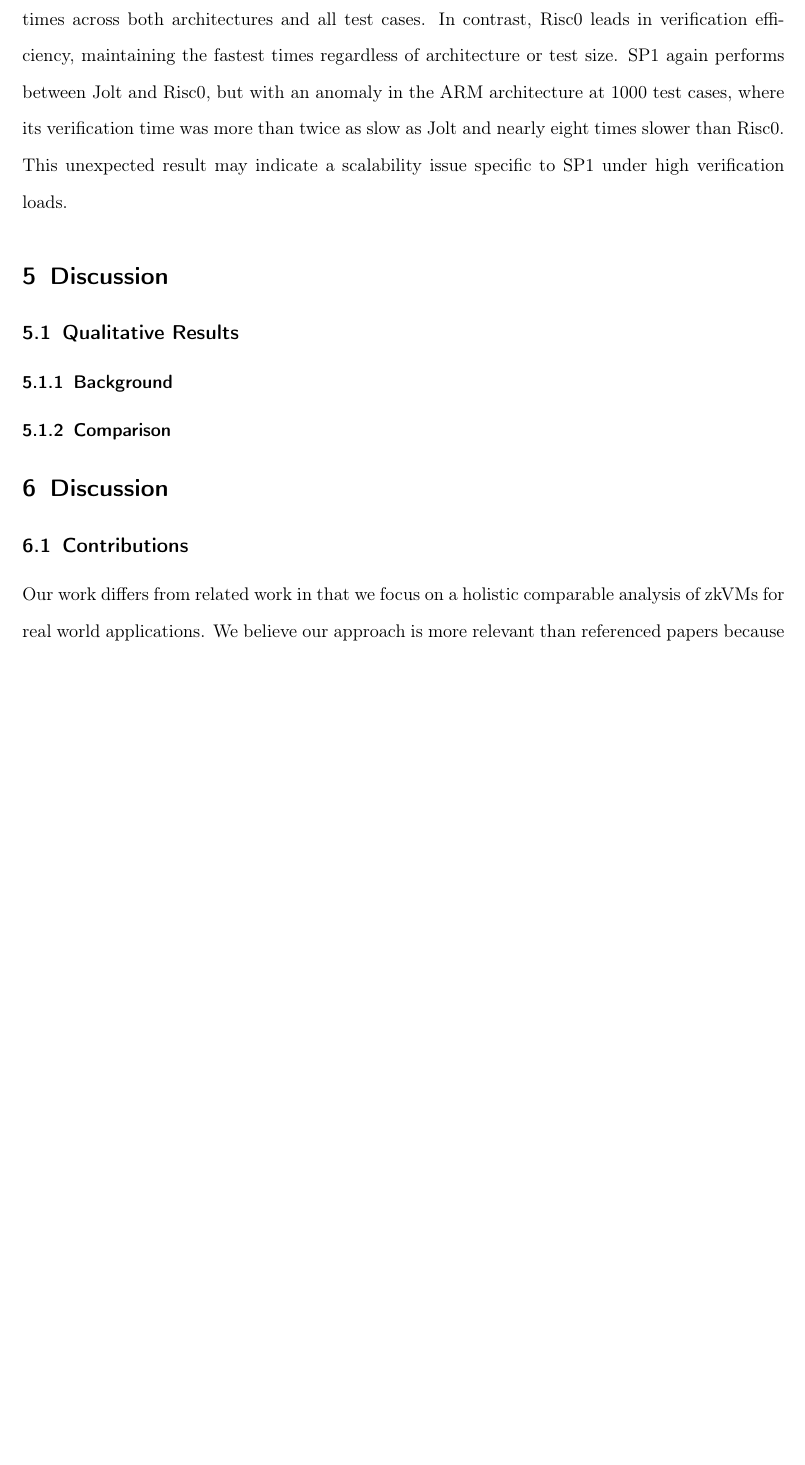
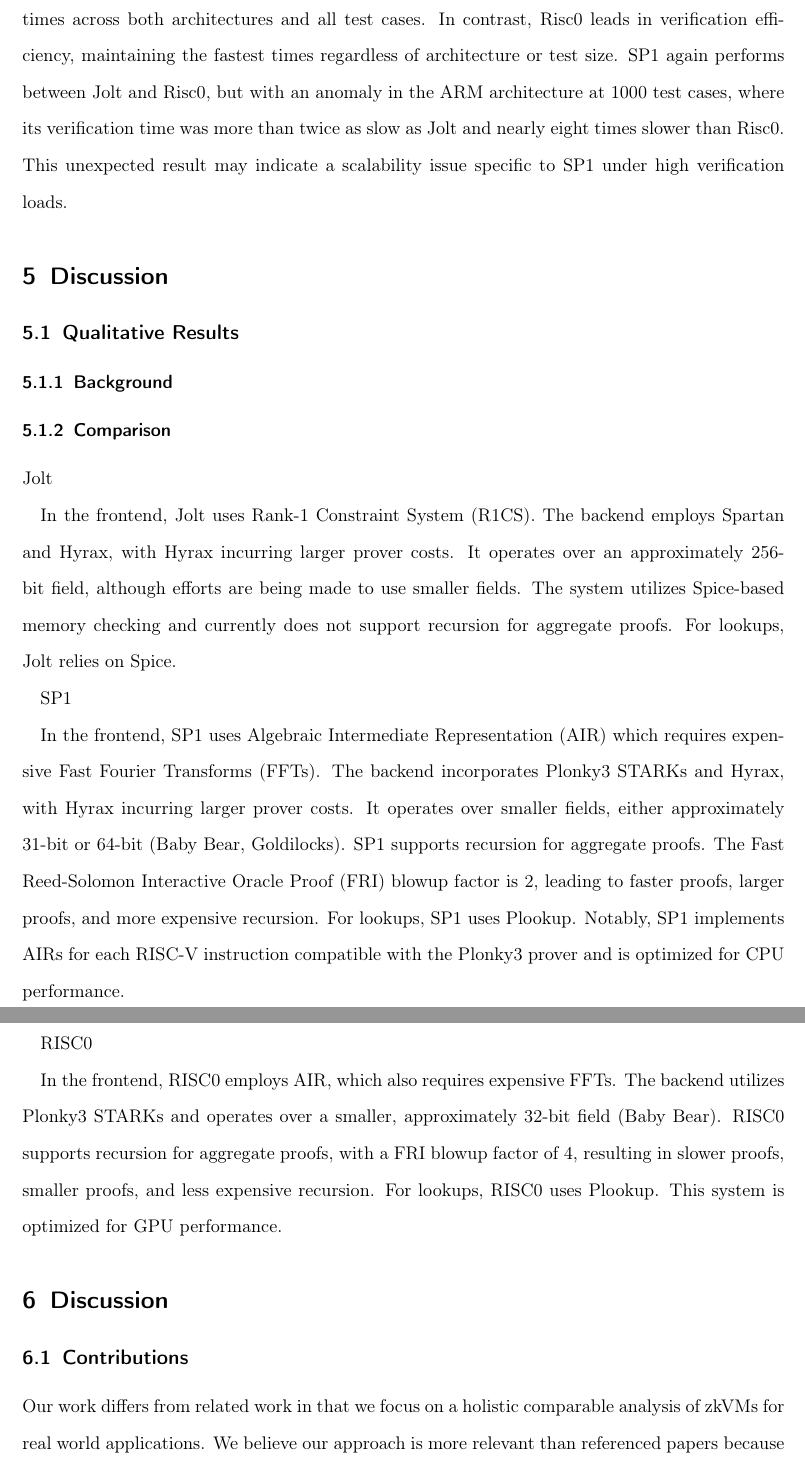
Before and after one commit to larry-lime/zk-benchmark2, a LaTeX paper (research-paper/capstone/Capstone_Report_Template.tex): part of page 14 of 16 before the commit and two parts of pages 14 and 15 of 17 after it, the two joined at a grey line, cut so that both start at the same text, the shorter picture padded with empty space. Compiled offline with pdfLaTeX.

Commit message:
added messy qualitative info

```diff
--- a/research-paper/capstone/Capstone_Report_Template.tex
+++ b/research-paper/capstone/Capstone_Report_Template.tex
@@ -243,13 +243,27 @@
 
 Based on the benchmark results, Jolt demonstrates itself to be the most efficient zkVM in terms of proof generation across both ARM and x86 architectures. Its consistent performance highlights its suitability for real-world applications requiring rapid proof generation. While Risc0 is recognized as the first production-ready zkVM, it exhibits the poorest performance for larger test cases, particularly in proof generation. Notably, Risc0 achieves nearly twice the performance on the ARM architecture compared to x86, likely due to its architectural alignment with ARM’s RISC-based design. SP1 consistently performs between Jolt and Risc0 across both architectures, offering predictable and reliable results, with minimal variation between platforms.
 
-Verification time does not present a significant bottleneck in real-world applications, as it is typically less critical than proof generation. Interestingly, the verification benchmarks yield almost inverse results compared to proof generation. Jolt consistently exhibits the slowest verification times across both architectures and all test cases. In contrast, Risc0 leads in verification efficiency, maintaining the fastest times regardless of architecture or test size. SP1 again performs between Jolt and Risc0, but with an anomaly in the ARM architecture at 1000 test cases, where its verification time was more than twice as slow as Jolt and nearly eight times slower than Risc0. This unexpected result may indicate a scalability issue specific to SP1 under high verification loads.\section{Discussion}
+Verification time does not present a significant bottleneck in real-world applications, as it is typically less critical than proof generation. Interestingly, the verification benchmarks yield almost inverse results compared to proof generation. Jolt consistently exhibits the slowest verification times across both architectures and all test cases. In contrast, Risc0 leads in verification efficiency, maintaining the fastest times regardless of architecture or test size. SP1 again performs between Jolt and Risc0, but with an anomaly in the ARM architecture at 1000 test cases, where its verification time was more than twice as slow as Jolt and nearly eight times slower than Risc0. This unexpected result may indicate a scalability issue specific to SP1 under high verification loads.
+
+\section{Discussion}
 
 \subsection{Qualitative Results}
 
 \subsubsection{Background}
 
 \subsubsection{Comparison}
+
+Jolt
+
+In the frontend, Jolt uses Rank-1 Constraint System (R1CS). The backend employs Spartan and Hyrax, with Hyrax incurring larger prover costs. It operates over an approximately 256-bit field, although efforts are being made to use smaller fields. The system utilizes Spice-based memory checking and currently does not support recursion for aggregate proofs. For lookups, Jolt relies on Spice.
+
+SP1
+
+In the frontend, SP1 uses Algebraic Intermediate Representation (AIR) which requires expensive Fast Fourier Transforms (FFTs). The backend incorporates Plonky3 STARKs and Hyrax, with Hyrax incurring larger prover costs. It operates over smaller fields, either approximately 31-bit or 64-bit (Baby Bear, Goldilocks). SP1 supports recursion for aggregate proofs. The Fast Reed-Solomon Interactive Oracle Proof (FRI) blowup factor is 2, leading to faster proofs, larger proofs, and more expensive recursion. For lookups, SP1 uses Plookup. Notably, SP1 implements AIRs for each RISC-V instruction compatible with the Plonky3 prover and is optimized for CPU performance.
+
+RISC0
+
+In the frontend, RISC0 employs AIR, which also requires expensive FFTs. The backend utilizes Plonky3 STARKs and operates over a smaller, approximately 32-bit field (Baby Bear). RISC0 supports recursion for aggregate proofs, with a FRI blowup factor of 4, resulting in slower proofs, smaller proofs, and less expensive recursion. For lookups, RISC0 uses Plookup. This system is optimized for GPU performance.
 
 \section{Discussion}
 % The discussion section focuses on the main challenges/issues you had to overcome during the project.
```
Also changed, not shown: research-paper/capstone/Capstone_Report_Template.tex (2 more changed lines).
